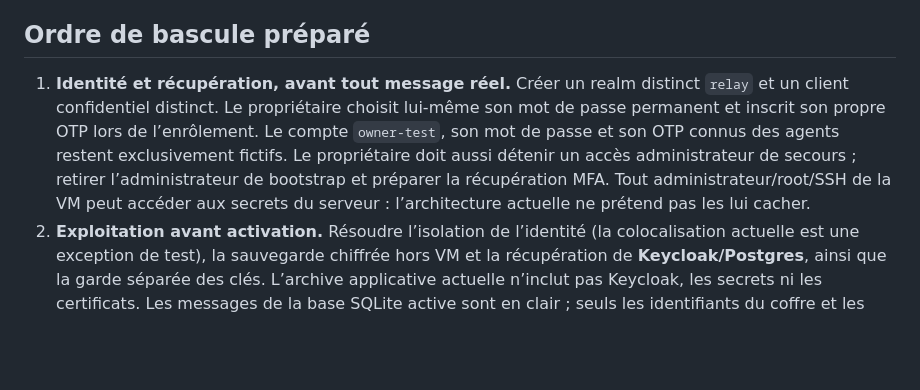
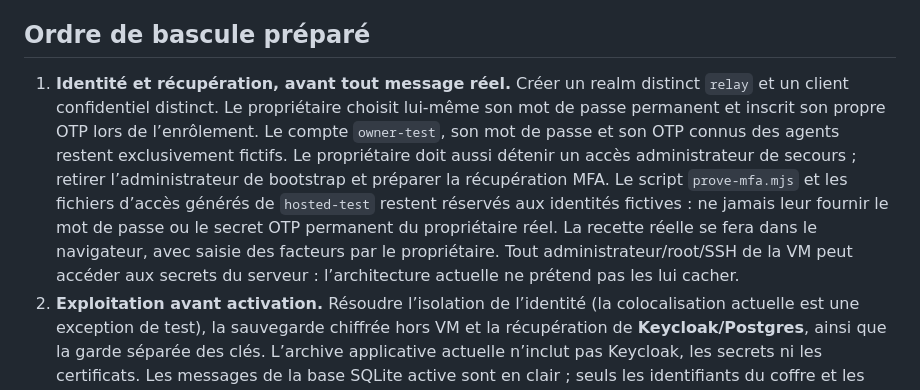
Before and after one commit to Lionegim/relayDesk, a Markdown page: docs/connexion-comptes-reels.md, the part around the change. Drawn GitHub-style; blank space fills up the shorter version.

Commit message:
Keep automated MFA proofs restricted to fictional credentials

```diff
--- a/docs/connexion-comptes-reels.md
+++ b/docs/connexion-comptes-reels.md
@@ -21,7 +21,7 @@ Pour le courrier, l’identité provient du profil fournisseur vérifié sous le
 
 ## Ordre de bascule préparé
 
-1. **Identité et récupération, avant tout message réel.** Créer un realm distinct `relay` et un client confidentiel distinct. Le propriétaire choisit lui-même son mot de passe permanent et inscrit son propre OTP lors de l’enrôlement. Le compte `owner-test`, son mot de passe et son OTP connus des agents restent exclusivement fictifs. Le propriétaire doit aussi détenir un accès administrateur de secours ; retirer l’administrateur de bootstrap et préparer la récupération MFA. Tout administrateur/root/SSH de la VM peut accéder aux secrets du serveur : l’architecture actuelle ne prétend pas les lui cacher.
+1. **Identité et récupération, avant tout message réel.** Créer un realm distinct `relay` et un client confidentiel distinct. Le propriétaire choisit lui-même son mot de passe permanent et inscrit son propre OTP lors de l’enrôlement. Le compte `owner-test`, son mot de passe et son OTP connus des agents restent exclusivement fictifs. Le propriétaire doit aussi détenir un accès administrateur de secours ; retirer l’administrateur de bootstrap et préparer la récupération MFA. Le script `prove-mfa.mjs` et les fichiers d’accès générés de `hosted-test` restent réservés aux identités fictives : ne jamais leur fournir le mot de passe ou le secret OTP permanent du propriétaire réel. La recette réelle se fera dans le navigateur, avec saisie des facteurs par le propriétaire. Tout administrateur/root/SSH de la VM peut accéder aux secrets du serveur : l’architecture actuelle ne prétend pas les lui cacher.
 2. **Exploitation avant activation.** Résoudre l’isolation de l’identité (la colocalisation actuelle est une exception de test), la sauvegarde chiffrée hors VM et la récupération de **Keycloak/Postgres**, ainsi que la garde séparée des clés. L’archive applicative actuelle n’inclut pas Keycloak, les secrets ni les certificats. Les messages de la base SQLite active sont en clair ; seuls les identifiants du coffre et les archives de sauvegarde sont chiffrés. Exécuter une restauration fictive avec clé détenue indépendamment. Ne pas présenter cette étape comme déjà vérifiée. Toute nouvelle dépense doit respecter le budget mensuel total de 100 € ; la VM actuelle est d’environ 54 € TTC/mois.
 3. **Clients Web propres.** Configurer les deux inscriptions décrites ci-dessous. Les secrets vont dans les fichiers 0400 prévus par Compose, hors dépôt et hors données, jamais dans le navigateur de Relay, le chat, les URL ou les logs. Aucun refresh token, `.env`, coffre, session WhatsApp ou base réelle du Mac n’est transféré. Les inscriptions et consentements réels seront confirmés au moment de leur création/autorisation.
 4. **Instance vide.** Nouvelle génération `/srv/relay-desk-personal/data/initial`, nouvelle clé de coffre, nouvelle clé de sauvegarde distincte, secret OIDC neuf. `DEMO_DATA=0`, `MAIL_OAUTH_MODE=web`, IA désactivée. Renseigner le `sub` réellement créé, jamais l’email comme substitut. Le proxy devra exposer uniquement les routes OIDC de `/realms/relay/`, et garder master, administration et gestion privés : le Caddyfile de test expose actuellement seulement `relay-test`, il ne faut pas le réutiliser tel quel. Vérifier le préflight, Compose, MFA et les refus d’accès avec données fictives avant de basculer le domaine. Archiver à l’arrêt les données de test ; ne pas les mélanger aux vraies données. Un seul Relay public sur ce domaine.
```
